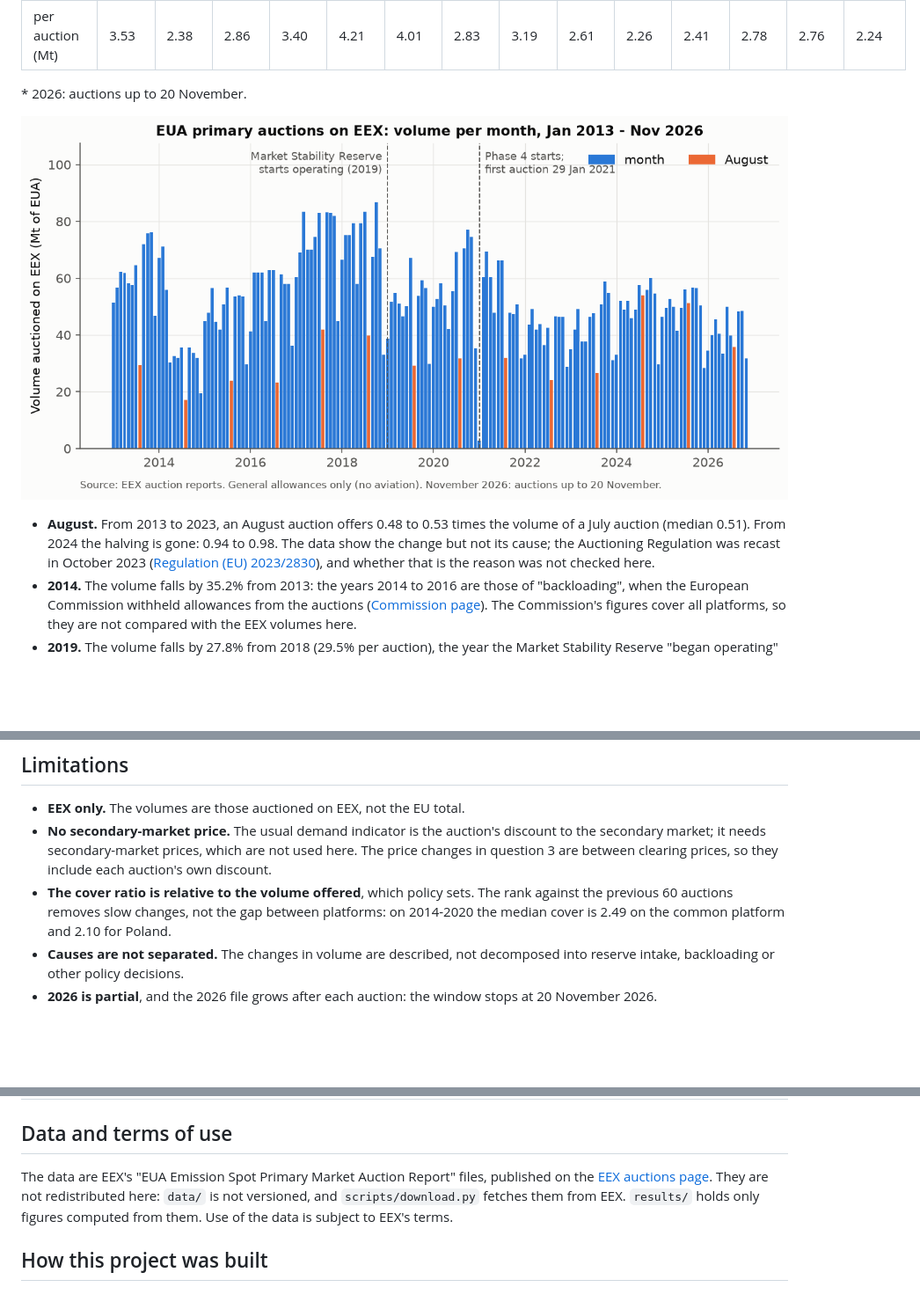
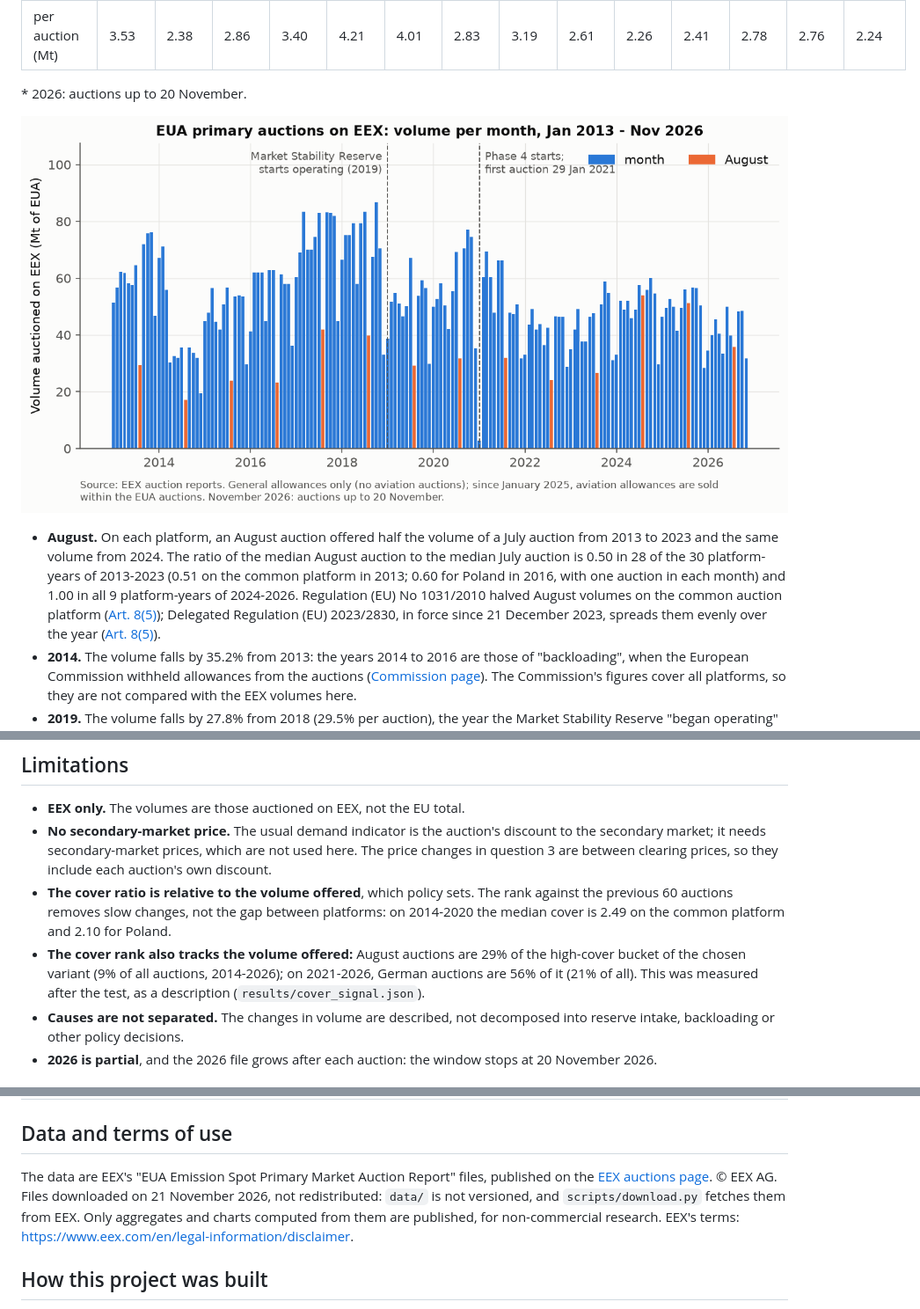
Before and after one commit to Guillaume-Beaudouin-Git/encheres-carbone, a Markdown page: README.md, 3 parts joined by grey strips. Shown at 88% size. Rendered like a GitHub page; pictures changed too: figures/Q1_monthly_volume.png; blank space fills up the shorter version.

```diff
--- a/README.md
+++ b/README.md
@@ -43,10 +43,12 @@ recomputed as total bids / volume and matches EEX's rounded figure on every row
 
 ![Volume auctioned per month on EEX, January 2013 to November 2026](figures/Q1_monthly_volume.png)
 
-- **August.** From 2013 to 2023, an August auction offers 0.48 to 0.53 times the volume of a July auction (median
-  0.51). From 2024 the halving is gone: 0.94 to 0.98. The data show the change but not its cause; the Auctioning
-  Regulation was recast in October 2023 ([Regulation (EU) 2023/2830](https://eur-lex.europa.eu/legal-content/EN/TXT/?uri=CELEX:32023R2830)),
-  and whether that is the reason was not checked here.
+- **August.** On each platform, an August auction offered half the volume of a July auction from 2013 to 2023 and
+  the same volume from 2024. The ratio of the median August auction to the median July auction is 0.50 in 28 of the
+  30 platform-years of 2013-2023 (0.51 on the common platform in 2013; 0.60 for Poland in 2016, with one auction in
+  each month) and 1.00 in all 9 platform-years of 2024-2026. Regulation (EU) No 1031/2010 halved August volumes on
+  the common auction platform ([Art. 8(5)](https://eur-lex.europa.eu/legal-content/EN/TXT/?uri=CELEX:32010R1031)); Delegated Regulation (EU) 2023/2830, in force since
+  21 December 2023, spreads them evenly over the year ([Art. 8(5)](https://eur-lex.europa.eu/legal-content/EN/TXT/?uri=CELEX:32023R2830)).
 - **2014.** The volume falls by 35.2% from 2013: the years 2014 to 2016 are those of "backloading", when the
   European Commission withheld allowances from the auctions
   ([Commission page](https://climate.ec.europa.eu/eu-action/carbon-markets/eu-emissions-trading-system-eu-ets/market-stability-reserve_en)).
@@ -141,6 +142,9 @@ auction.
 - **The cover ratio is relative to the volume offered**, which policy sets. The rank against the previous 60 auctions
   removes slow changes, not the gap between platforms: on 2014-2020 the median cover is 2.49 on the common
   platform and 2.10 for Poland.
+- **The cover rank also tracks the volume offered:** August auctions are 29% of the high-cover bucket of the
+  chosen variant (9% of all auctions, 2014-2026); on 2021-2026, German auctions are 56% of it (21% of all). This
+  was measured after the test, as a description (`results/cover_signal.json`).
 - **Causes are not separated.** The changes in volume are described, not decomposed into reserve intake,
   backloading or other policy decisions.
 - **2026 is partial**, and the 2026 file grows after each auction: the window stops at 20 November 2026.
@@ -173,9 +177,10 @@ The numbers are written to `results/` and the figures to `figures/`.
 ## Data and terms of use
 
 The data are EEX's "EUA Emission Spot Primary Market Auction Report" files, published on the
-[EEX auctions page](https://www.eex.com/en/markets/environmental-markets/eu-ets-auctions). They are not
-redistributed here: `data/` is not versioned, and `scripts/download.py` fetches them from EEX. `results/` holds
-only figures computed from them. Use of the data is subject to EEX's terms.
+[EEX auctions page](https://www.eex.com/en/markets/environmental-markets/eu-ets-auctions). © EEX AG. Files downloaded
+on 21 November 2026, not redistributed: `data/` is not versioned, and `scripts/download.py` fetches them from EEX.
+Only aggregates and charts computed from them are published, for non-commercial research. EEX's terms:
+https://www.eex.com/en/legal-information/disclaimer.
 
 ## How this project was built
 
```
Also changed, not shown: other parts of README.md (+6 -7 lines), 7 other files.
